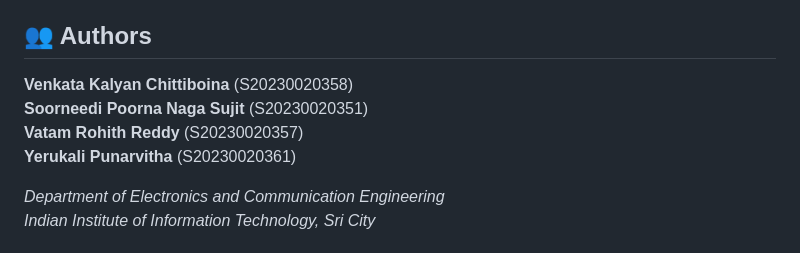
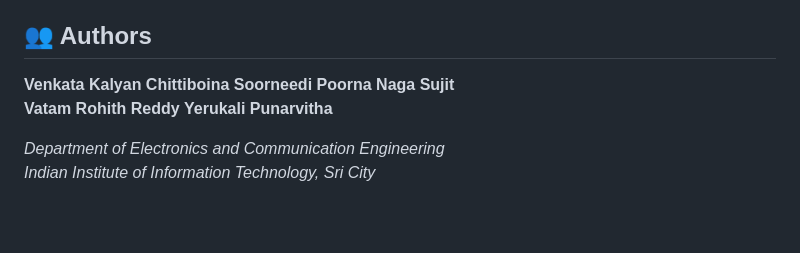
Before and after one commit to kalyan021004/WineQuality_PR, a Markdown page: README.md, the part around the change. Rendered like a GitHub page; blank space fills up the shorter version.

```diff
--- a/README.md
+++ b/README.md
@@ -27,10 +27,10 @@ This project presents a comprehensive comparative analysis of six state-of-the-a
 
 ## 👥 Authors
 
-**Venkata Kalyan Chittiboina** (S20230020358)
-**Soorneedi Poorna Naga Sujit** (S20230020351)
-**Vatam Rohith Reddy** (S20230020357)
-**Yerukali Punarvitha** (S20230020361)
+**Venkata Kalyan Chittiboina**
+**Soorneedi Poorna Naga Sujit**
+**Vatam Rohith Reddy**
+**Yerukali Punarvitha**
 
 *Department of Electronics and Communication Engineering*
 *Indian Institute of Information Technology, Sri City*
```
